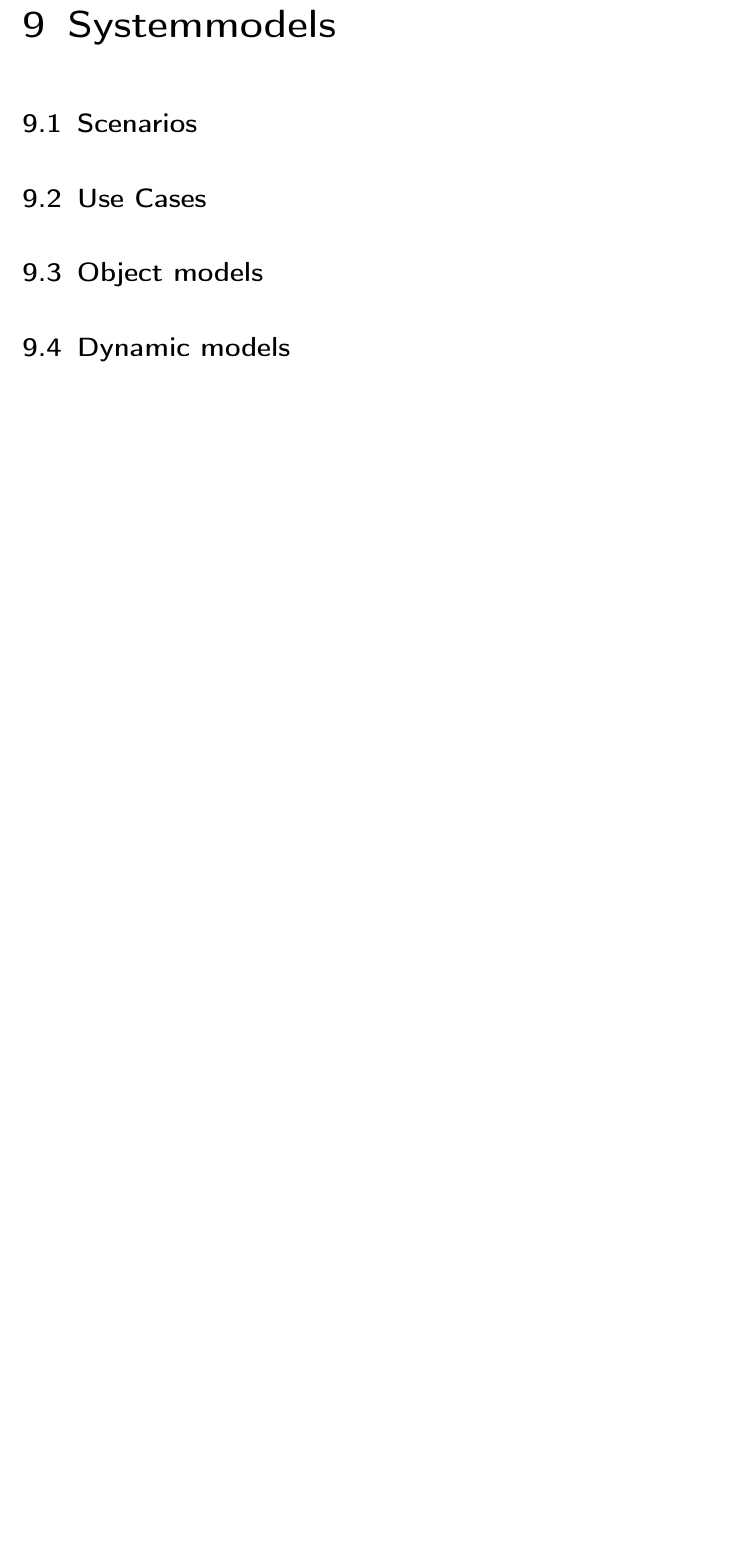
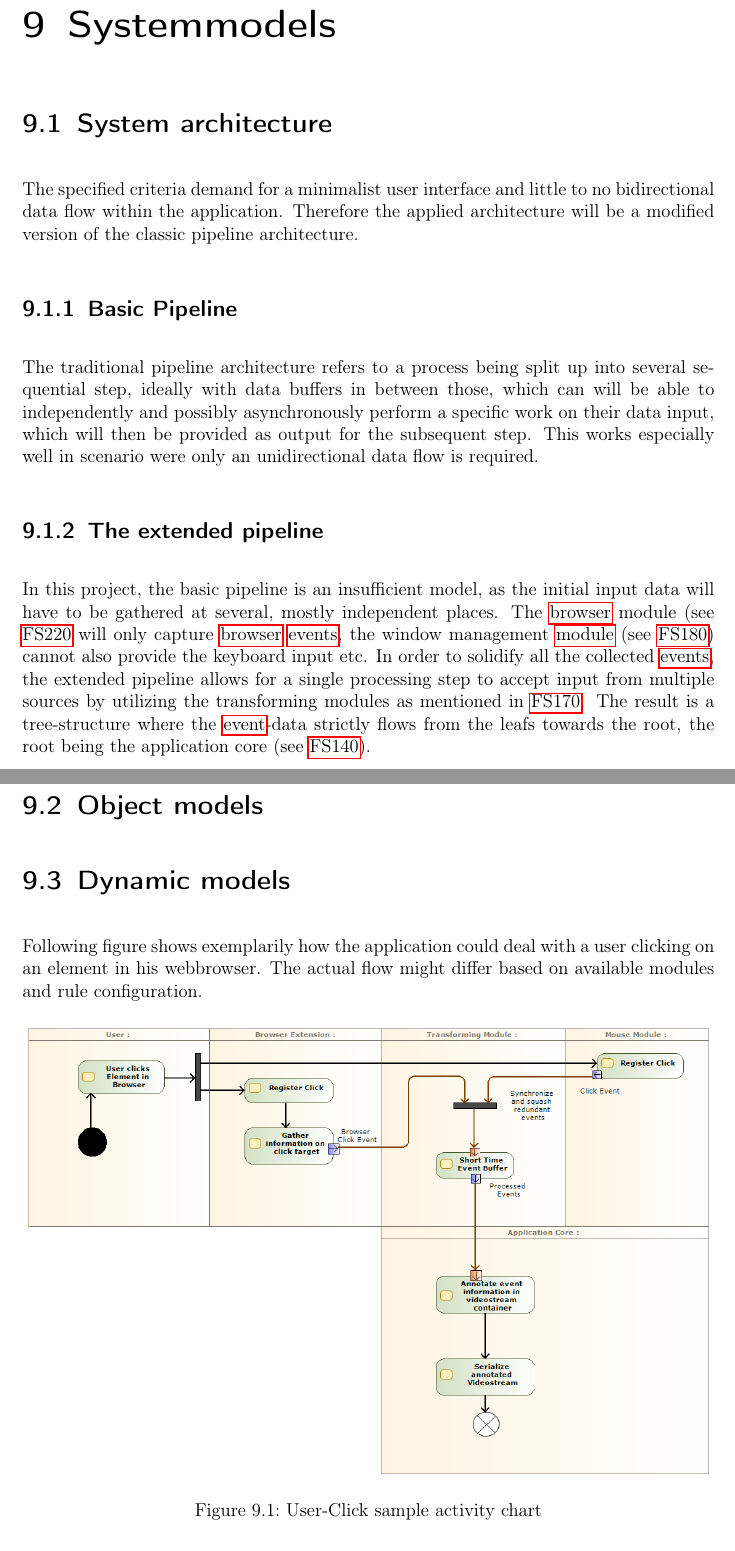
Before and after one commit to insightmind/MORR, a LaTeX thesis (documents/fsd/FunctionalSpecifications.tex, which reads documents/fsd/chapter/sysmodels.tex): part of page 21 of 22 before the commit and two parts of pages 21 and 22 of 23 after it, the two joined at a grey line, cut so that both start at the same text, the shorter picture padded with empty space. Compiled offline with pdfLaTeX.

Commit message:
Added pipeline information and resources folder

```diff
--- a/documents/fsd/chapter/sysmodels.tex
+++ b/documents/fsd/chapter/sysmodels.tex
@@ -1,8 +1,23 @@
 \chapter{Systemmodels}
 \label{ch:sysmodels}
 
-\section{Scenarios}
-\section{Use Cases}
+\section{System architecture}
+The specified criteria demand for a minimalist user interface and little to no bidirectional data flow within the application. Therefore the applied architecture will be a modified version of the classic pipeline architecture.
+
+\subsection{Basic Pipeline}
+The traditional pipeline architecture refers to a process being split up into several sequential step, ideally with data buffers in between those, which can will be able to independently and possibly asynchronously perform a specific work on their data input, which will then be provided as output for the subsequent step. This works especially well in scenario were only an unidirectional data flow is required.
+
+\subsection{The extended pipeline}
+In this project, the basic pipeline is an insufficient model, as the initial input data will have to be gathered at several, mostly independent places. The \gls{browser} module (see \specref{FS220} will only capture \gls{browser} \glspl{event}, the window management \gls{module} (see \specref{FS180}) cannot also provide the keyboard input etc. In order to solidify all the collected \glspl{event}, the extended pipeline allows for a single processing step to accept input from multiple sources by utilizing the transforming modules as mentioned in \specref{FS170}. The result is a tree-structure where the \gls{event}-data strictly flows from the leafs towards the root, the root being the application core (see \specref{FS140}).
+
 \section{Object models}
+
 \section{Dynamic models}
+Following figure shows exemplarily how the application could deal with a user clicking on an element in his webbrowser. The actual flow might differ based on available modules and rule configuration.
+\begin{figure}[h!]
+  \includegraphics[width=1.00\textwidth]{resources/clickactivity.png}
+  \centering
+  \caption{User-Click sample activity chart}
+  \label{fig:clickactivity}
+\end{figure}
 \section{User Interface}
```
Also changed, not shown: documents/fsd/resources/clickactivity.png (added).
